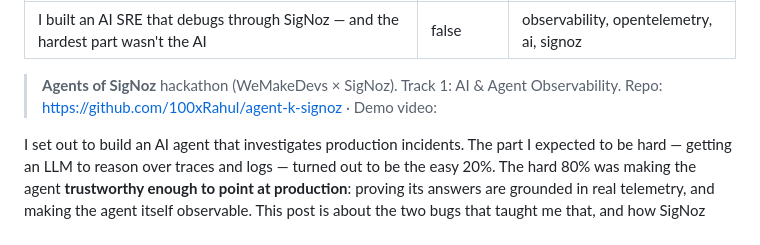
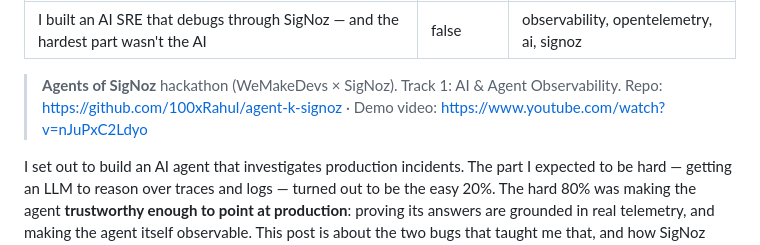
Before and after one commit to 100xRahul/agent-k-signoz, a Markdown page: blog/submission-blog.md, the part around the change. Drawn GitHub-style.

Commit message:
Blog: add demo video link

```diff
--- a/blog/submission-blog.md
+++ b/blog/submission-blog.md
@@ -5,7 +5,7 @@ tags: observability, opentelemetry, ai, signoz
 ---
 
 > **Agents of SigNoz** hackathon (WeMakeDevs × SigNoz). Track 1: AI & Agent Observability.
-> Repo: https://github.com/100xRahul/agent-k-signoz · Demo video: _<add your YouTube link>_
+> Repo: https://github.com/100xRahul/agent-k-signoz · Demo video: https://www.youtube.com/watch?v=nJuPxC2Ldyo
 
 I set out to build an AI agent that investigates production incidents. The part I expected to be hard — getting an LLM to reason over traces and logs — turned out to be the easy 20%. The hard 80% was making the agent **trustworthy enough to point at production**: proving its answers are grounded in real telemetry, and making the agent itself observable. This post is about the two bugs that taught me that, and how SigNoz ended up being both the agent's eyes and its accountability layer.
 
```
